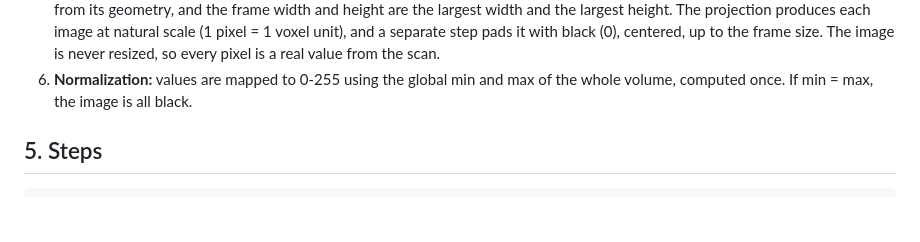
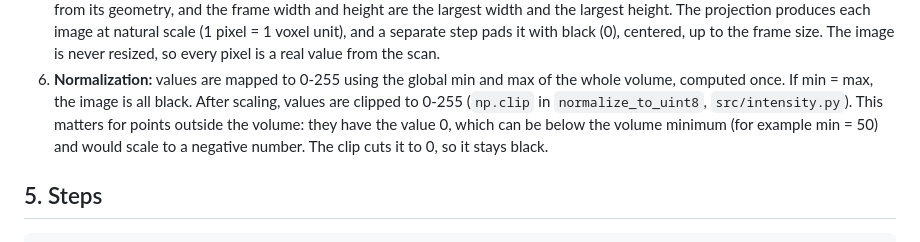
Before and after one commit to Maycaspi110/I2SE_Exe1, a Markdown page: algorithm_design.md, the part around the change. Rendered like a GitHub page; blank space fills up the shorter version.

Commit message:
Document clipping of normalized values to 0-255

````diff
--- a/algorithm_design.md
+++ b/algorithm_design.md
@@ -41,6 +41,10 @@ A video is created by running the algorithm once per plane and joining the image
    is never resized, so every pixel is a real value from the scan.
 6. **Normalization:** values are mapped to 0-255 using the global min and max of
    the whole volume, computed once. If min = max, the image is all black.
+   After scaling, values are clipped to 0-255 (`np.clip` in `normalize_to_uint8`,
+   `src/intensity.py`). This matters for points outside the volume: they have the
+   value 0, which can be below the volume minimum (for example min = 50) and would
+   scale to a negative number. The clip cuts it to 0, so it stays black.
 
 ## 5. Steps
 ```
````
Also changed, not shown: SRS.md (+1 -1 lines).
